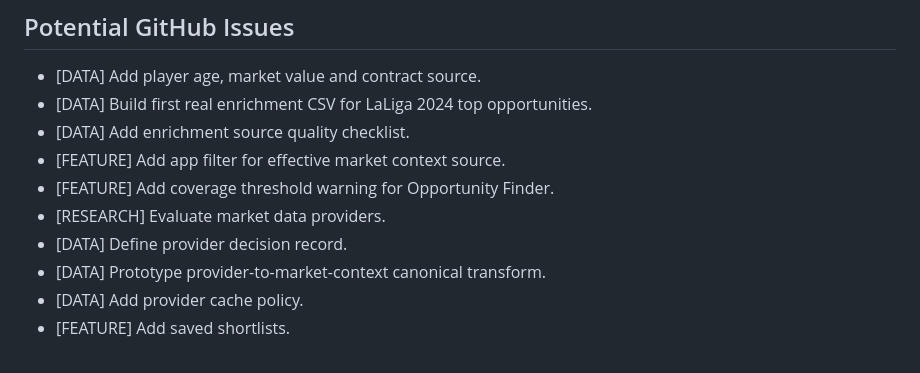
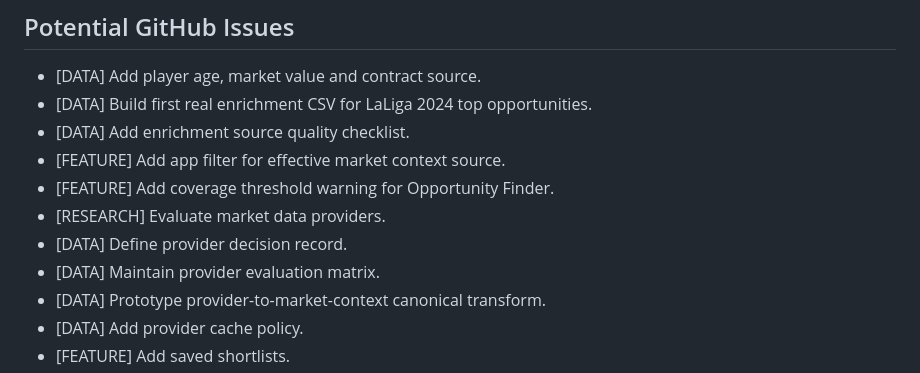
Before and after one commit to albertopernas-dev/football-scout-dashboard, a Markdown page: ROADMAP.md, the part around the change. Drawn GitHub-style.

```diff
--- a/ROADMAP.md
+++ b/ROADMAP.md
@@ -76,6 +76,7 @@ Next milestone.
 - [FEATURE] Add coverage threshold warning for Opportunity Finder.
 - [RESEARCH] Evaluate market data providers.
 - [DATA] Define provider decision record.
+- [DATA] Maintain provider evaluation matrix.
 - [DATA] Prototype provider-to-market-context canonical transform.
 - [DATA] Add provider cache policy.
 - [FEATURE] Add saved shortlists.
```
Also changed, not shown: docs/provider_decisions/provider_evaluation_matrix.md (added, +40 -0 lines), docs/v0_4_0_provider_evaluation_plan.md (+3 -0 lines).
